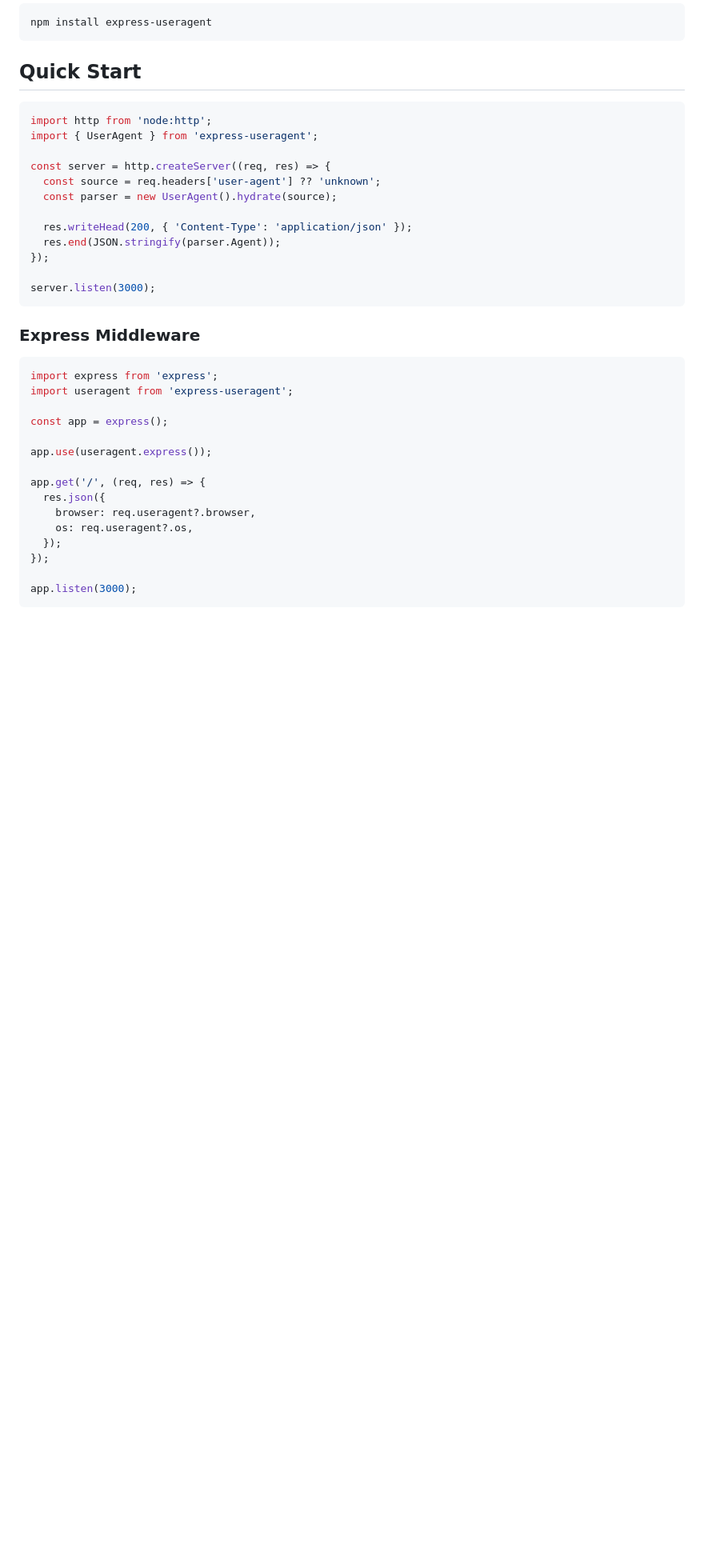
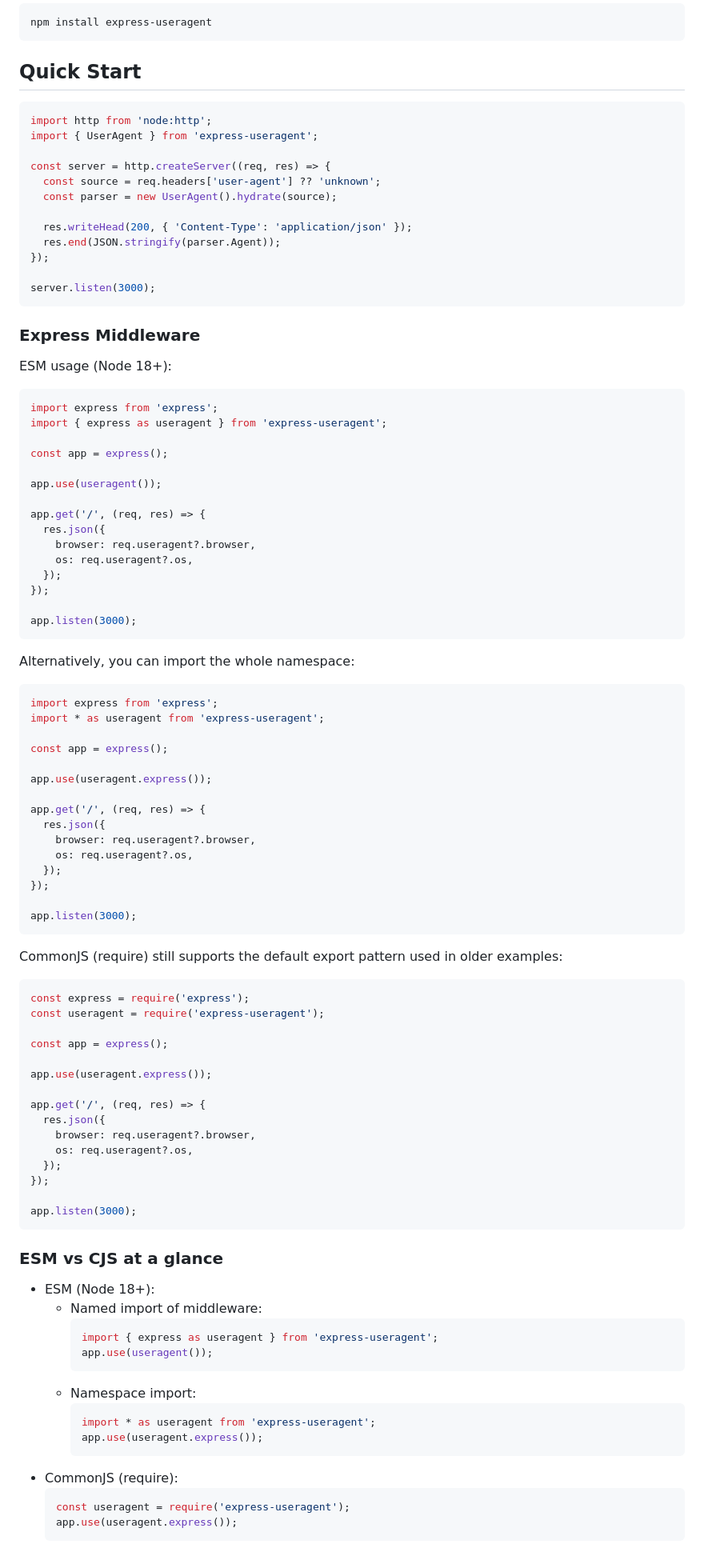
Before and after one commit to biggora/express-useragent, a Markdown page: README.md, the part around the change printed below. Shown: that part at 80% size. Drawn GitHub-style; blank space fills up the shorter version.

Commit message:
update README with ESM and CommonJS examples, migration details, and usage guidance for v2.x

````diff
--- a/README.md
+++ b/README.md
@@ -32,9 +32,31 @@ server.listen(3000);
 
 ### Express Middleware
 
+ESM usage (Node 18+):
+
 ```ts
 import express from 'express';
-import useragent from 'express-useragent';
+import { express as useragent } from 'express-useragent';
+
+const app = express();
+
+app.use(useragent());
+
+app.get('/', (req, res) => {
+  res.json({
+    browser: req.useragent?.browser,
+    os: req.useragent?.os,
+  });
+});
+
+app.listen(3000);
+```
+
+Alternatively, you can import the whole namespace:
+
+```ts
+import express from 'express';
+import * as useragent from 'express-useragent';
 
 const app = express();
 
@@ -49,3 +71,43 @@ app.get('/', (req, res) => {
 
 app.listen(3000);
 ```
+
+CommonJS (require) still supports the default export pattern used in older examples:
+
+```js
+const express = require('express');
+const useragent = require('express-useragent');
+
+const app = express();
+
+app.use(useragent.express());
+
+app.get('/', (req, res) => {
+  res.json({
+    browser: req.useragent?.browser,
+    os: req.useragent?.os,
+  });
+});
+
+app.listen(3000);
+```
+
+### ESM vs CJS at a glance
+
+- ESM (Node 18+):
+  - Named import of middleware:
+    ```ts
+    import { express as useragent } from 'express-useragent';
+    app.use(useragent());
+    ```
+  - Namespace import:
+    ```ts
+    import * as useragent from 'express-useragent';
+    app.use(useragent.express());
+    ```
+- CommonJS (require):
+  ```js
+  const useragent = require('express-useragent');
+  app.use(useragent.express());
+  ```
+
````
Also changed, not shown: other parts of README.md (+11 -0 lines).
